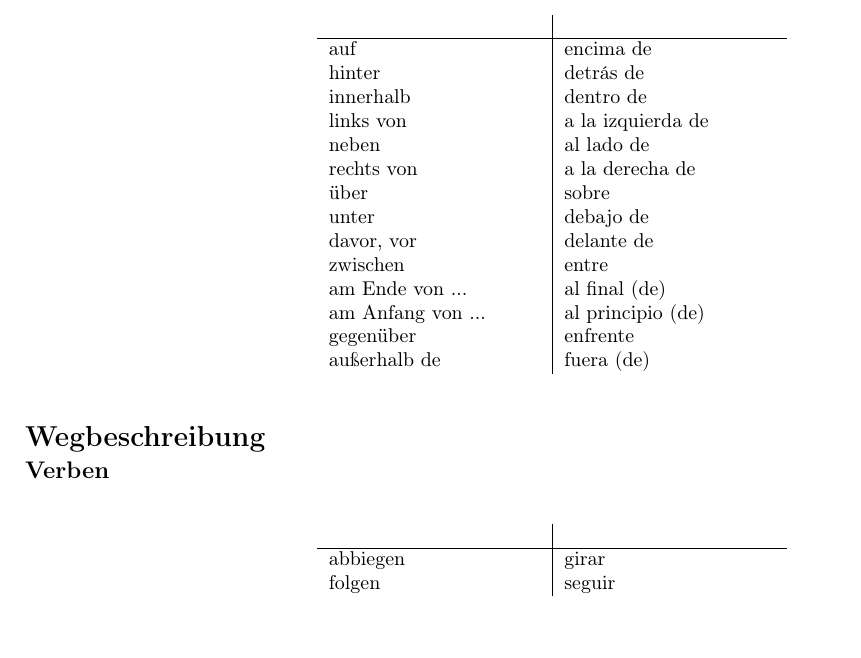
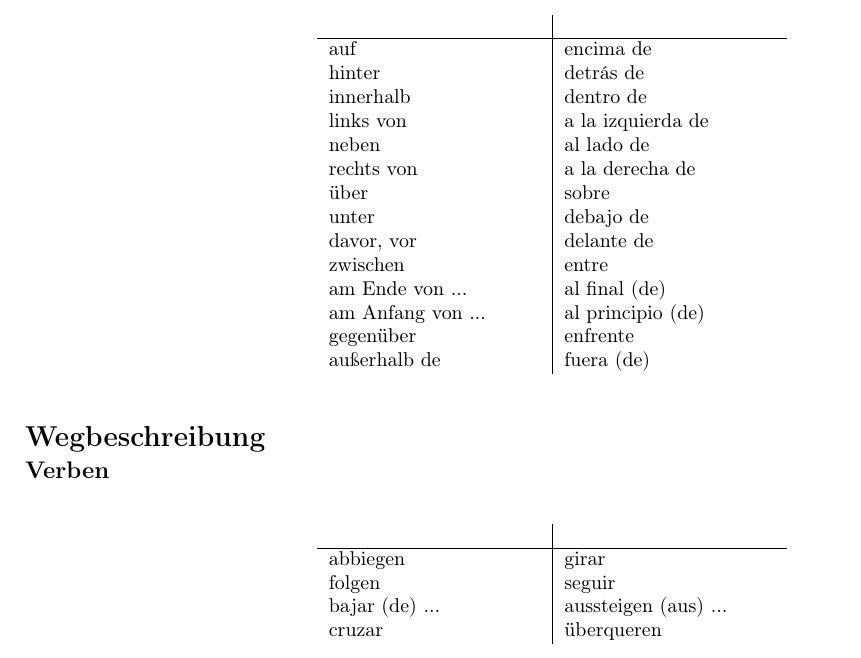
Before and after one commit to Sam-Mumm/spanisch, a LaTeX document (richtungen_positionen.tex): part of page 1 of 2, cut so that both start at the same text, the shorter picture padded with empty space. Compiled offline with pdfLaTeX.

Commit message:
Richtungsangaben erweitert

```diff
--- a/richtungen_positionen.tex
+++ b/richtungen_positionen.tex
@@ -40,6 +40,8 @@
     \textbf{~}     & \textbf{~}                                       \\ \hline
     abbiegen & girar\\
     folgen & seguir\\
+    bajar (de) ... & aussteigen (aus) ...\\
+    cruzar & überqueren\\
   \end{longtable}
 
   \newpage
```
Also changed, not shown: richtungen_positionen.pdf.
